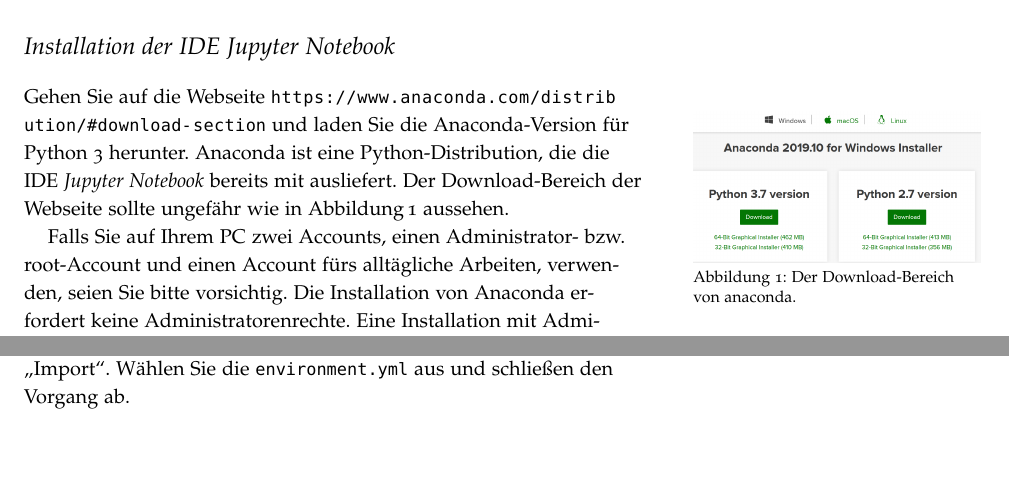
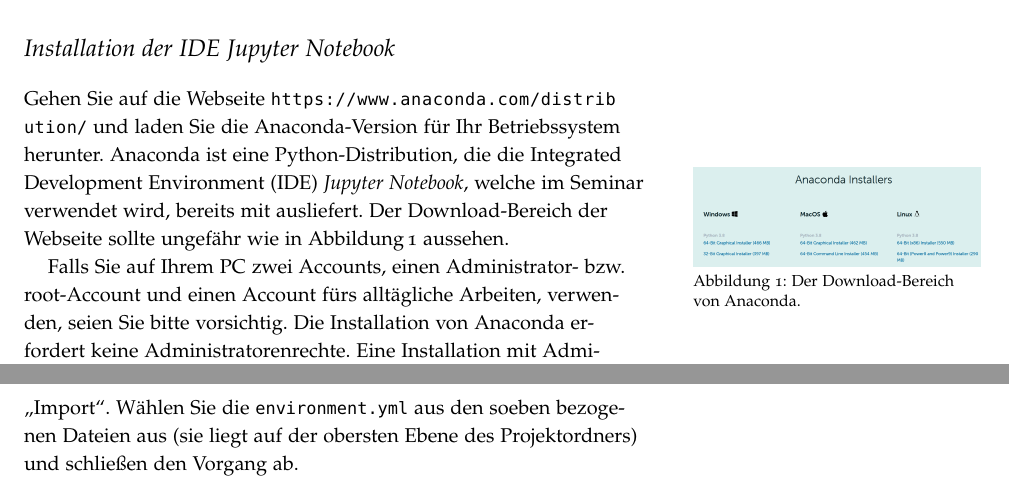
Before and after one commit to 1kastner/ml-potentials-and-risks, a LaTeX document (_vorbereitung-fuer-den-workshop/vorbereitung-auf-das-seminar.tex): two parts of pages 1 and 2 of 4 before the commit and two parts of pages 1 and 3 of 5 after it, joined at a grey line, cut so that both start at the same text, the shorter picture padded with empty space. Compiled offline with pdfLaTeX.

Commit message:
Aktualisiere Vorbereitung für den Workshop

```diff
--- a/_vorbereitung-fuer-den-workshop/vorbereitung-auf-das-seminar.tex
+++ b/_vorbereitung-fuer-den-workshop/vorbereitung-auf-das-seminar.tex
@@ -45,14 +45,14 @@
 \section{Installation der IDE Jupyter Notebook}
 
 Gehen Sie auf die Webseite
-\url{https://www.anaconda.com/distribution/#download-section}
-und laden Sie die Anaconda-Version für Python 3 herunter.
-Anaconda ist eine Python-Distribution, die die IDE \emph{Jupyter Notebook} bereits mit ausliefert.
+\url{https://www.anaconda.com/distribution/}
+und laden Sie die Anaconda-Version für Ihr Betriebssystem herunter.
+Anaconda ist eine Python-Distribution, die die Integrated Development Environment (IDE) \emph{Jupyter Notebook}, welche im Seminar verwendet wird, bereits mit ausliefert.
 Der Download-Bereich der Webseite sollte ungefähr wie in Abbildung\,\ref{fig:anaconda} aussehen.
 
 \begin{marginfigure}
   \includegraphics{anaconda}
-  \caption{Der Download-Bereich von anaconda.}%
+  \caption{Der Download-Bereich von Anaconda.}%
 \label{fig:anaconda}
 \end{marginfigure}
 
@@ -109,7 +109,7 @@
 
 Mit dem Anaconda Navigator können die Bibliotheken automatisch installiert werden.
 In der Abbildung\,\ref{fig:anaconda-navigator} sehen Sie unten den Button \enquote{Import}.
-Wählen Sie die \texttt{environment.yml} aus und schließen den Vorgang ab.
+Wählen Sie die \texttt{environment.yml} aus den soeben bezogenen Dateien aus (sie liegt auf der obersten Ebene des Projektordners) und schließen den Vorgang ab.
 
 \begin{figure}[h]
   \includegraphics{anaconda-navigator}
```
Also changed, not shown: _vorbereitung-fuer-den-workshop/graphics/anaconda.png, _vorbereitung-fuer-den-workshop/vorbereitung-auf-das-seminar.pdf, _vorbereitung-fuer-den-workshop/vorbereitung-auf-das-seminar.tex (16 more changed lines), 1 other file.
